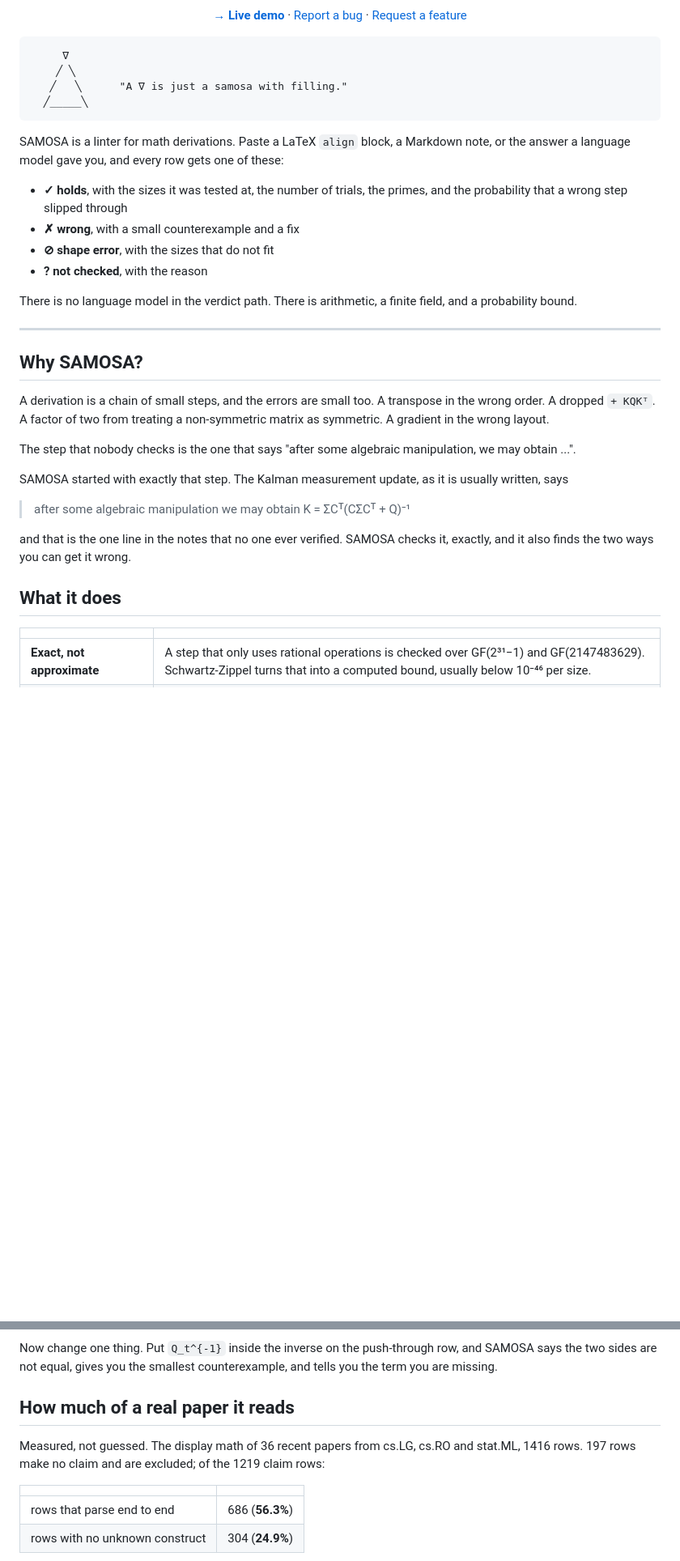
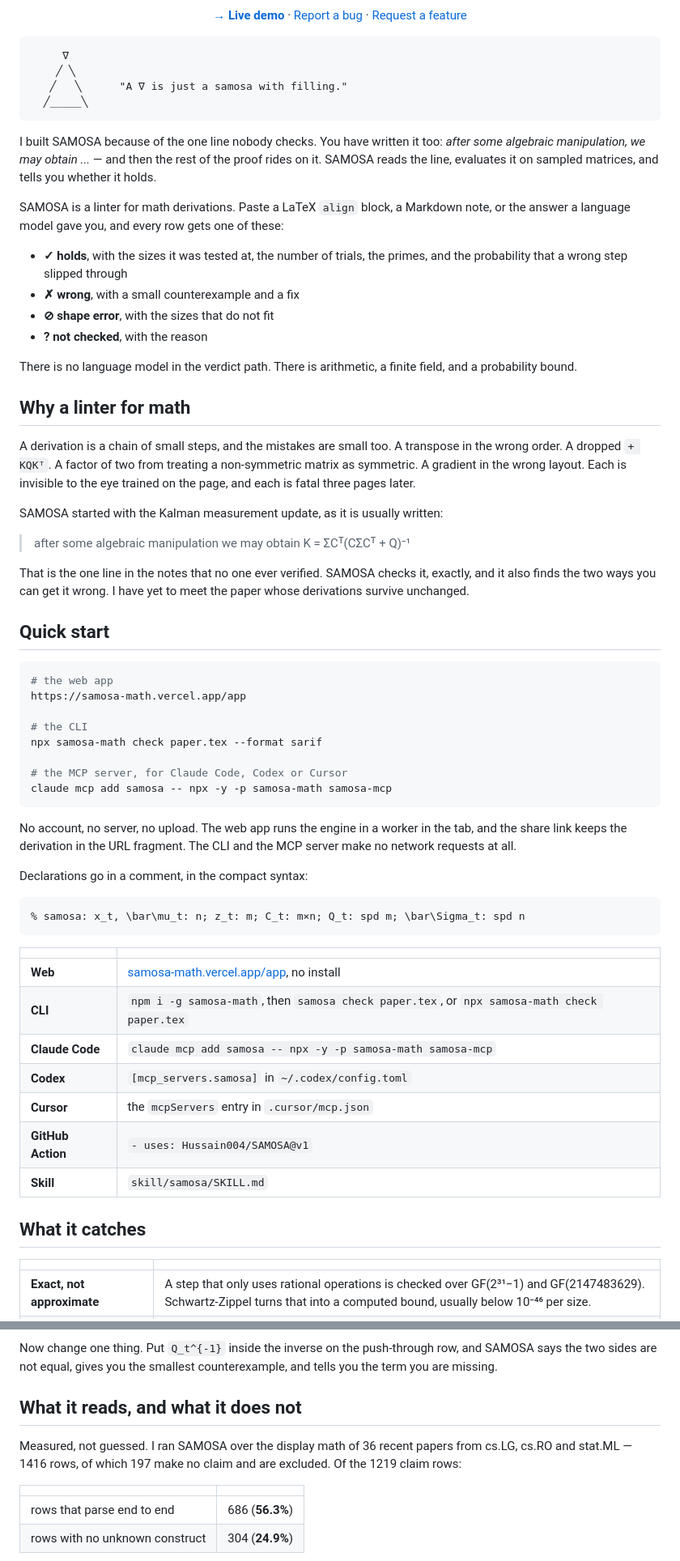
Before and after one commit to Hussain004/SAMOSA, a Markdown page: README.md, 2 parts joined by grey strips. Shown at 81% size. Drawn GitHub-style; blank space fills up the shorter version.

Commit message:
the README reads like a person wrote it

````diff
--- a/README.md
+++ b/README.md
@@ -26,6 +26,11 @@
   ╱_____╲
 ```
 
+I built SAMOSA because of the one line nobody checks. You have written it
+too: *after some algebraic manipulation, we may obtain ...* — and then the
+rest of the proof rides on it. SAMOSA reads the line, evaluates it on
+sampled matrices, and tells you whether it holds.
+
 SAMOSA is a linter for math derivations. Paste a LaTeX `align` block, a
 Markdown note, or the answer a language model gave you, and every row gets
 one of these:
@@ -39,26 +44,56 @@ one of these:
 There is no language model in the verdict path. There is arithmetic, a finite
 field, and a probability bound.
 
----
+## Why a linter for math
 
-## Why SAMOSA?
+A derivation is a chain of small steps, and the mistakes are small too. A
+transpose in the wrong order. A dropped `+ KQKᵀ`. A factor of two from
+treating a non-symmetric matrix as symmetric. A gradient in the wrong
+layout. Each is invisible to the eye trained on the page, and each is
+fatal three pages later.
 
-A derivation is a chain of small steps, and the errors are small too. A
-transpose in the wrong order. A dropped `+ KQKᵀ`. A factor of two from
-treating a non-symmetric matrix as symmetric. A gradient in the wrong layout.
-
-The step that nobody checks is the one that says "after some algebraic
-manipulation, we may obtain ...".
-
-SAMOSA started with exactly that step. The Kalman measurement update, as it
-is usually written, says
+SAMOSA started with the Kalman measurement update, as it is usually written:
 
 > after some algebraic manipulation we may obtain K = Σ̄Cᵀ(CΣ̄Cᵀ + Q)⁻¹
 
-and that is the one line in the notes that no one ever verified. SAMOSA
-checks it, exactly, and it also finds the two ways you can get it wrong.
+That is the one line in the notes that no one ever verified. SAMOSA checks
+it, exactly, and it also finds the two ways you can get it wrong. I have
+yet to meet the paper whose derivations survive unchanged.
 
-## What it does
+## Quick start
+
+```bash
+# the web app
+https://samosa-math.vercel.app/app
+
+# the CLI
+npx samosa-math check paper.tex --format sarif
+
+# the MCP server, for Claude Code, Codex or Cursor
+claude mcp add samosa -- npx -y -p samosa-math samosa-mcp
+```
+
+No account, no server, no upload. The web app runs the engine in a worker in
+the tab, and the share link keeps the derivation in the URL fragment. The
+CLI and the MCP server make no network requests at all.
+
+Declarations go in a comment, in the compact syntax:
+
+```latex
+% samosa: x_t, \bar\mu_t: n; z_t: m; C_t: m×n; Q_t: spd m; \bar\Sigma_t: spd n
+```
+
+| | |
+| --- | --- |
+| **Web** | [samosa-math.vercel.app/app](https://samosa-math.vercel.app/app), no install |
+| **CLI** | `npm i -g samosa-math`, then `samosa check paper.tex`, or `npx samosa-math check paper.tex` |
+| **Claude Code** | `claude mcp add samosa -- npx -y -p samosa-math samosa-mcp` |
+| **Codex** | `[mcp_servers.samosa]` in `~/.codex/config.toml` |
+| **Cursor** | the `mcpServers` entry in `.cursor/mcp.json` |
+| **GitHub Action** | `- uses: Hussain004/SAMOSA@v1` |
+| **Skill** | `skill/samosa/SKILL.md` |
+
+## What it catches
 
 | | |
 | --- | --- |
@@ -143,11 +158,11 @@ Now change one thing. Put `Q_t^{-1}` inside the inverse on the push-through
 row, and SAMOSA says the two sides are not equal, gives you the smallest
 counterexample, and tells you the term you are missing.
 
-## How much of a real paper it reads
+## What it reads, and what it does not
 
-Measured, not guessed. The display math of 36 recent papers from cs.LG,
-cs.RO and stat.ML, 1416 rows. 197 rows make no claim and are excluded; of
-the 1219 claim rows:
+Measured, not guessed. I ran SAMOSA over the display math of 36 recent
+papers from cs.LG, cs.RO and stat.ML — 1416 rows, of which 197 make no
+claim and are excluded. Of the 1219 claim rows:
 
 | | |
 | --- | --- |
````
Also changed, not shown: other parts of README.md (+5 -42 lines), pkg/README.md (+58 -60 lines).
